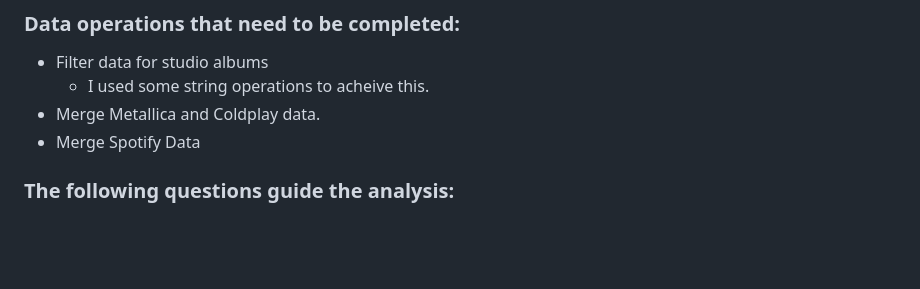
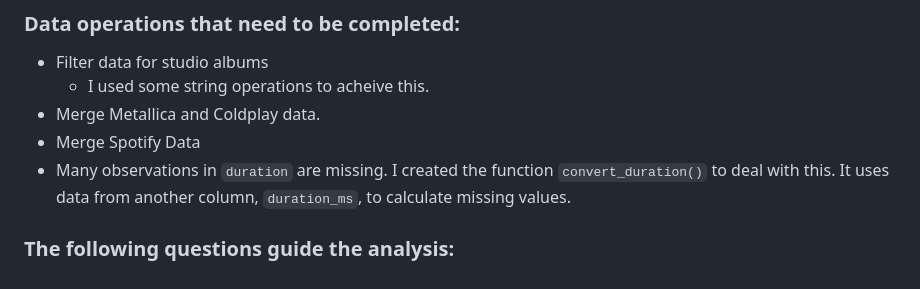
Before and after one commit to JanPretorius98/20713479-DatSci-Prac, a Markdown page: README.md, the part around the change. GitHub-like rendering; blank space fills up the shorter version.

```diff
--- a/README.md
+++ b/README.md
@@ -76,5 +76,6 @@ This question has been stored in the folder named `question-3-MusicTaste`. The f
   * I used some string operations to acheive this.
 * Merge Metallica and Coldplay data.
 * Merge Spotify Data
+* Many observations in `duration` are missing. I created the function `convert_duration()` to deal with this. It uses data from another column, `duration_ms`, to calculate missing values.
 
 ### The following questions guide the analysis:
```
